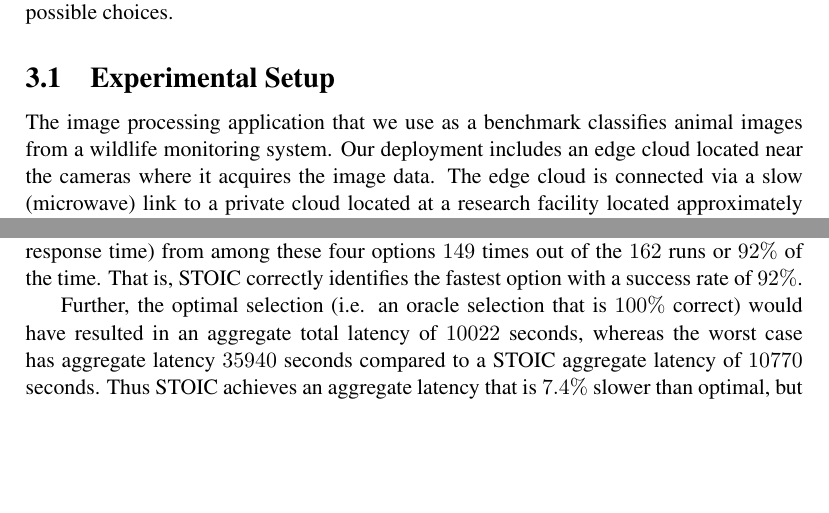
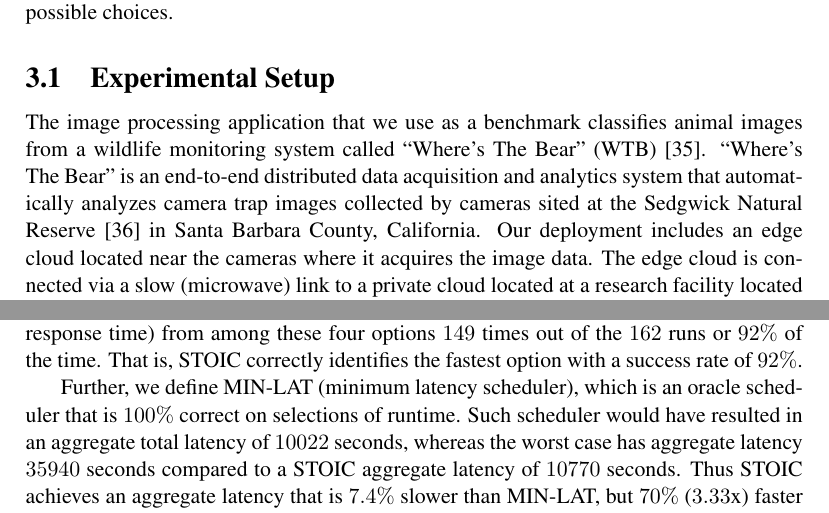
Before and after one commit to MAYHEM-Lab/STOIC_SPE_Paper, a LaTeX paper (paper.tex, which reads results.tex): two parts of pages 14 and 16 of 25, joined at a grey line, cut so that both start at the same text, the shorter picture padded with empty space. Compiled offline with pdfLaTeX.

Commit message:
mz - Update optimal to MIN-LAT

```diff
--- a/results.tex
+++ b/results.tex
@@ -4,13 +4,8 @@ In each experiment, STOIC determines which resource to use for function executio
 
 \subsection{Experimental Setup}
 
-The image processing application that we use as a benchmark classifies animal images from a wildlife monitoring system.
-%called ``Where's The Bear"
-%(WTB)~\cite{ref:wtb}. ``Where's The Bear" is an end-to-end distributed data
-%acquisition and analytics system that automatically analyzes camera trap
-%images collected by cameras sited at the Sedgwick Natural
-%Reserve~\cite{ref:sedgwick} in Santa Barbara County, California. The WTB
-Our deployment includes an edge cloud located near the cameras where it acquires the image data. The edge cloud is connected via a slow (microwave) link to a private cloud located at a research facility located approximately 50 miles from the site. In this work, we explore using the Nautilus distributed GPU cloud~\cite{ref:nautilus} as the public cloud, in conjunction with the edge cloud to optimize image classification on a convolutional neural network (CNN)~\cite{ref:cnn} implemented by Tensorflow and Scikit-learn~\cite{ref:scikit}.
+The image processing application that we use as a benchmark classifies animal images from a wildlife monitoring system called ``Where's The Bear"
+(WTB)~\cite{ref:wtb}. ``Where's The Bear" is an end-to-end distributed data acquisition and analytics system that automatically analyzes camera trap images collected by cameras sited at the Sedgwick Natural Reserve~\cite{ref:sedgwick} in Santa Barbara County, California. Our deployment includes an edge cloud located near the cameras where it acquires the image data. The edge cloud is connected via a slow (microwave) link to a private cloud located at a research facility located approximately 50 miles from the site. In this work, we explore using the Nautilus distributed GPU cloud~\cite{ref:nautilus} as the public cloud, in conjunction with the edge cloud to optimize image classification on a convolutional neural network (CNN)~\cite{ref:cnn} implemented by Tensorflow and Scikit-learn~\cite{ref:scikit}.
 
 In total, there are five classes that we consider: Bird, Fox, Rodent, Human, and Empty, by which we label images for training tasks and evaluate model by inference. Since class size is unbalanced due to the frequency of animal occurrences, we up-sample minority classes (e.g. fox) using the Keras ImageDataGenerator~\cite{ref:keras}. Doing so ensures that the classification model is not biased. We resize every image in the image dataset to $1920 \times 1080$, and for each class, the dataset contains 251 images used to train the CNN model. Once model training is complete, the application stores this model in hdf5 format in object storage at both edge cloud and Nautilus.
 
@@ -47,7 +42,7 @@ To drive this experiment, we use the workload generator described in Section~\re
 
 We first evaluate STOIC selector mode for a 24-hour period consisting of 162 image batches, the sizes of which are drawn randomly from the workload generator. Each batch is executed on the edge cloud, on the Nautilus CPU, on one Nautilus GPU, and two Nautilus GPUs. Over the test period, the STOIC Selector chooses the fastest (lowest total response time) from among these four options $149$ times out of the $162$ runs or $92\%$ of the time. That is, STOIC correctly identifies the fastest option with a success rate of $92\%$.
 
-Further, the optimal selection (i.e. an oracle selection that is $100\%$ correct) would have resulted in an aggregate total latency of $10022$ seconds, whereas the worst case has aggregate latency $35940$ seconds compared to a STOIC aggregate latency of $10770$ seconds.  Thus STOIC achieves an aggregate latency that is $7.4\%$ slower than optimal, but $70\%$ ($3.33$x) faster than the worst case.
+Further, we define MIN-LAT (minimum latency scheduler), which is an oracle scheduler that is $100\%$ correct on selections of runtime. Such scheduler would have resulted in an aggregate total latency of $10022$ seconds, whereas the worst case has aggregate latency $35940$ seconds compared to a STOIC aggregate latency of $10770$ seconds.  Thus STOIC achieves an aggregate latency that is $7.4\%$ slower than MIN-LAT, but $70\%$ ($3.33$x) faster than the worst case.
 
 %Table~\ref{tab:selector} summarizes these results. In the
 %table, we report the success rate, the percentage of optimal, and the
```
Also changed, not shown: tables/duplicator.tex (+1 -1 lines), results.tex (2 more changed lines).
